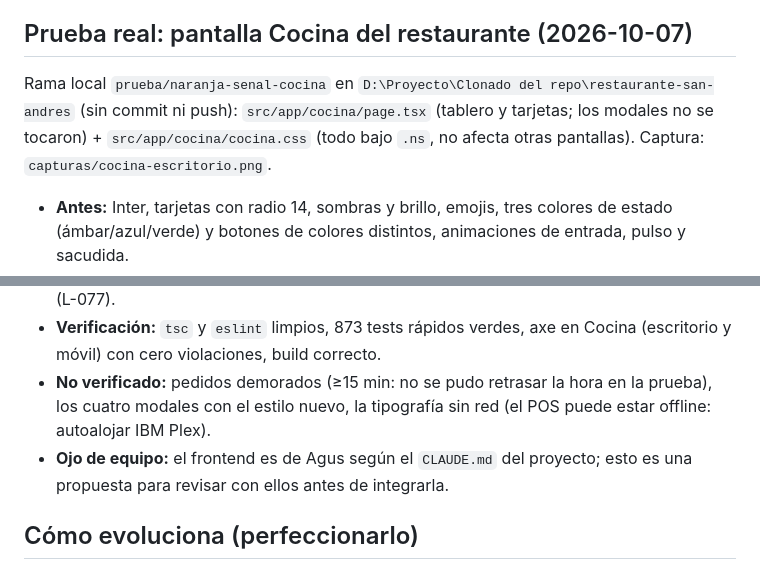
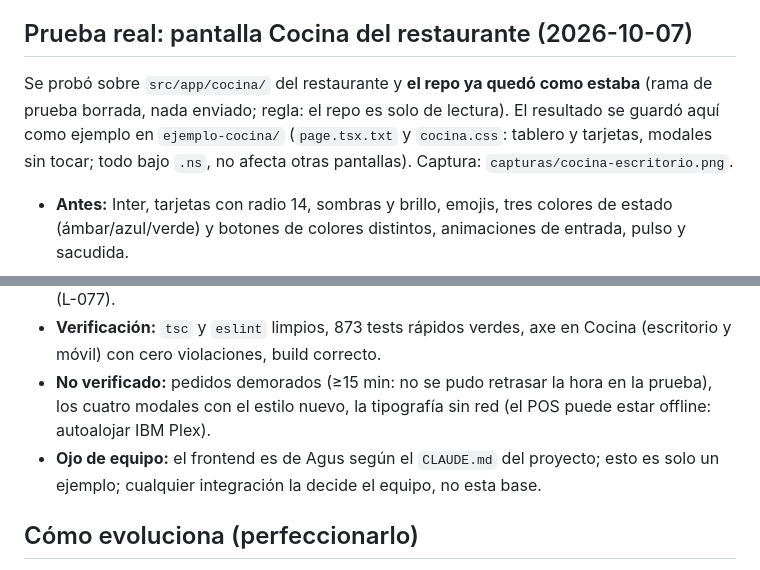
Before and after one commit to joseMatias5/Base-Conocimiento, a Markdown page: 09-diseno-visual/02-sistema-naranja-senal.md, 2 parts joined by grey strips. GitHub-like rendering.

```diff
--- a/09-diseno-visual/02-sistema-naranja-senal.md
+++ b/09-diseno-visual/02-sistema-naranja-senal.md
@@ -47,8 +47,7 @@ Regla: **nunca texto blanco sobre `--acento`**; si se necesita blanco, usar `--a
 
 ## Prueba real: pantalla Cocina del restaurante (2026-10-07)
 
-Rama local `prueba/naranja-senal-cocina` en `D:\Proyecto\Clonado del repo\restaurante-san-andres` (sin commit ni push):
-`src/app/cocina/page.tsx` (tablero y tarjetas; los modales no se tocaron) + `src/app/cocina/cocina.css` (todo bajo `.ns`, no afecta otras pantallas).
+Se probó sobre `src/app/cocina/` del restaurante y **el repo ya quedó como estaba** (rama de prueba borrada, nada enviado; regla: el repo es solo de lectura). El resultado se guardó aquí como ejemplo en `ejemplo-cocina/` (`page.tsx.txt` y `cocina.css`: tablero y tarjetas, modales sin tocar; todo bajo `.ns`, no afecta otras pantallas).
 Captura: `capturas/cocina-escritorio.png`.
 
 - **Antes:** Inter, tarjetas con radio 14, sombras y brillo, emojis, tres colores de estado (ámbar/azul/verde) y botones de colores distintos, animaciones de entrada, pulso y sacudida.
@@ -56,7 +55,7 @@ Captura: `capturas/cocina-escritorio.png`.
 - **Uso del naranja como señal:** barra de 4 px en el pedido que *sigue en la fila*, y botón naranja solo en el **primer** pedido de cada columna (los demás, contorno). La primera versión pintó los 7 botones de naranja y la señal se diluyó; se corrigió mirando la captura (L-077).
 - **Verificación:** `tsc` y `eslint` limpios, 873 tests rápidos verdes, axe en Cocina (escritorio y móvil) con cero violaciones, build correcto.
 - **No verificado:** pedidos demorados (≥15 min: no se pudo retrasar la hora en la prueba), los cuatro modales con el estilo nuevo, la tipografía sin red (el POS puede estar offline: autoalojar IBM Plex).
-- **Ojo de equipo:** el frontend es de Agus según el `CLAUDE.md` del proyecto; esto es una propuesta para revisar con ellos antes de integrarla.
+- **Ojo de equipo:** el frontend es de Agus según el `CLAUDE.md` del proyecto; esto es solo un ejemplo; cualquier integración la decide el equipo, no esta base.
 
 ## Cómo evoluciona (perfeccionarlo)
 
```
Also changed, not shown: CHANGELOG.md (+1 -1 lines), README.md (+1 -1 lines).
